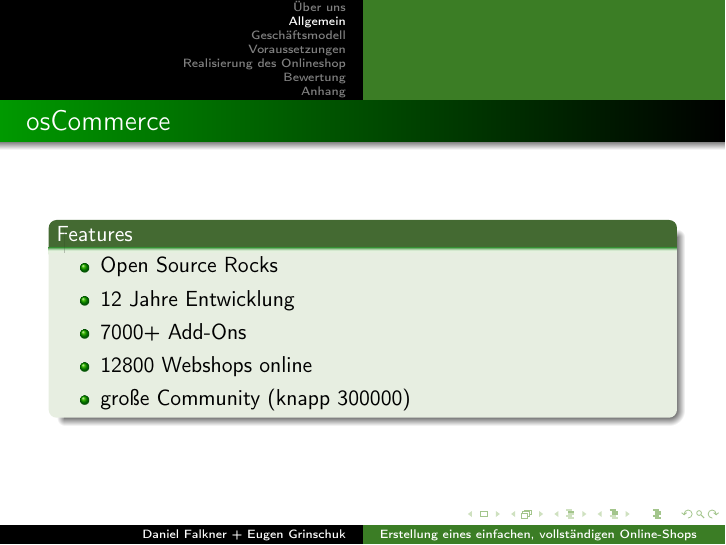
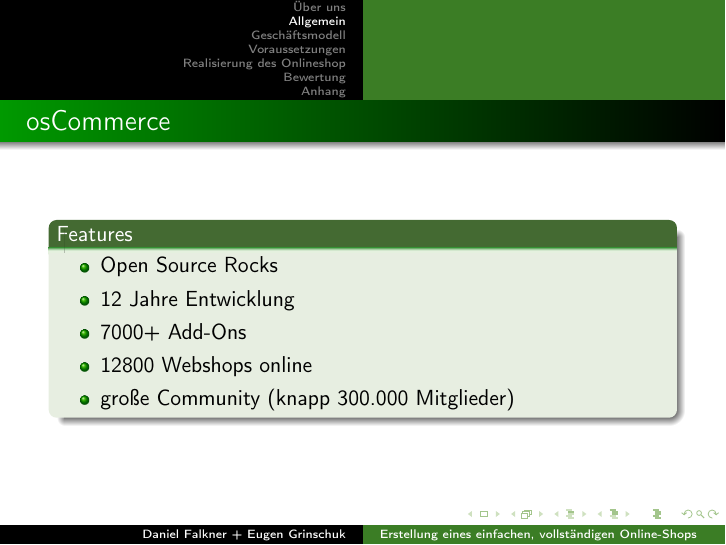
Before and after one commit to derdanu/akad-web04-beamer, LaTeX slides (akad-web04-beamer.tex): page 6 of 15. Compiled offline with pdfLaTeX.

Commit message:
Text erweitert

```diff
--- a/akad-web04-beamer.tex
+++ b/akad-web04-beamer.tex
@@ -141,7 +141,7 @@
 		\item 12 Jahre Entwicklung
 		\item 7000+ Add-Ons
 		\item 12800 Webshops online
-		\item große Community (knapp 300000)
+		\item große Community (knapp 300.000 Mitglieder)
 	  \end{itemize}
   \end{block}
 \end{frame}
```
Also changed, not shown: akad-web04-beamer-handout.pdf, akad-web04-beamer.pdf.
